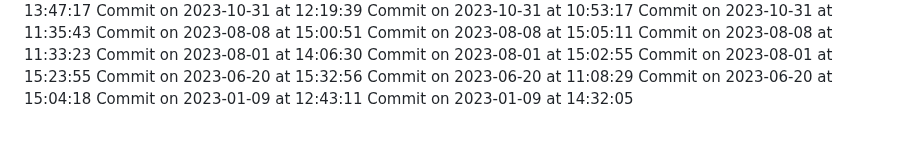
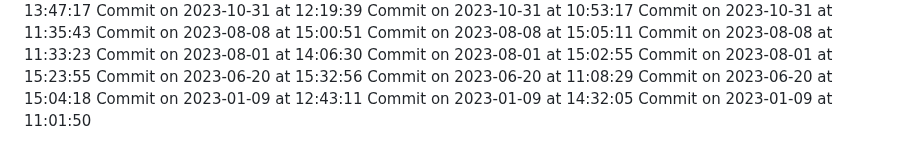
Before and after one commit to HridoyVaraby/coming_soon, a Markdown page: commits.md, the part around the change. GitHub-like rendering.

Commit message:
Commit for 2023-01-09 at 11:01:50

```diff
--- a/commits.md
+++ b/commits.md
@@ -490,3 +490,4 @@ Commit on 2023-06-20 at 11:08:29
 Commit on 2023-06-20 at 15:04:18
 Commit on 2023-01-09 at 12:43:11
 Commit on 2023-01-09 at 14:32:05
+Commit on 2023-01-09 at 11:01:50
```
